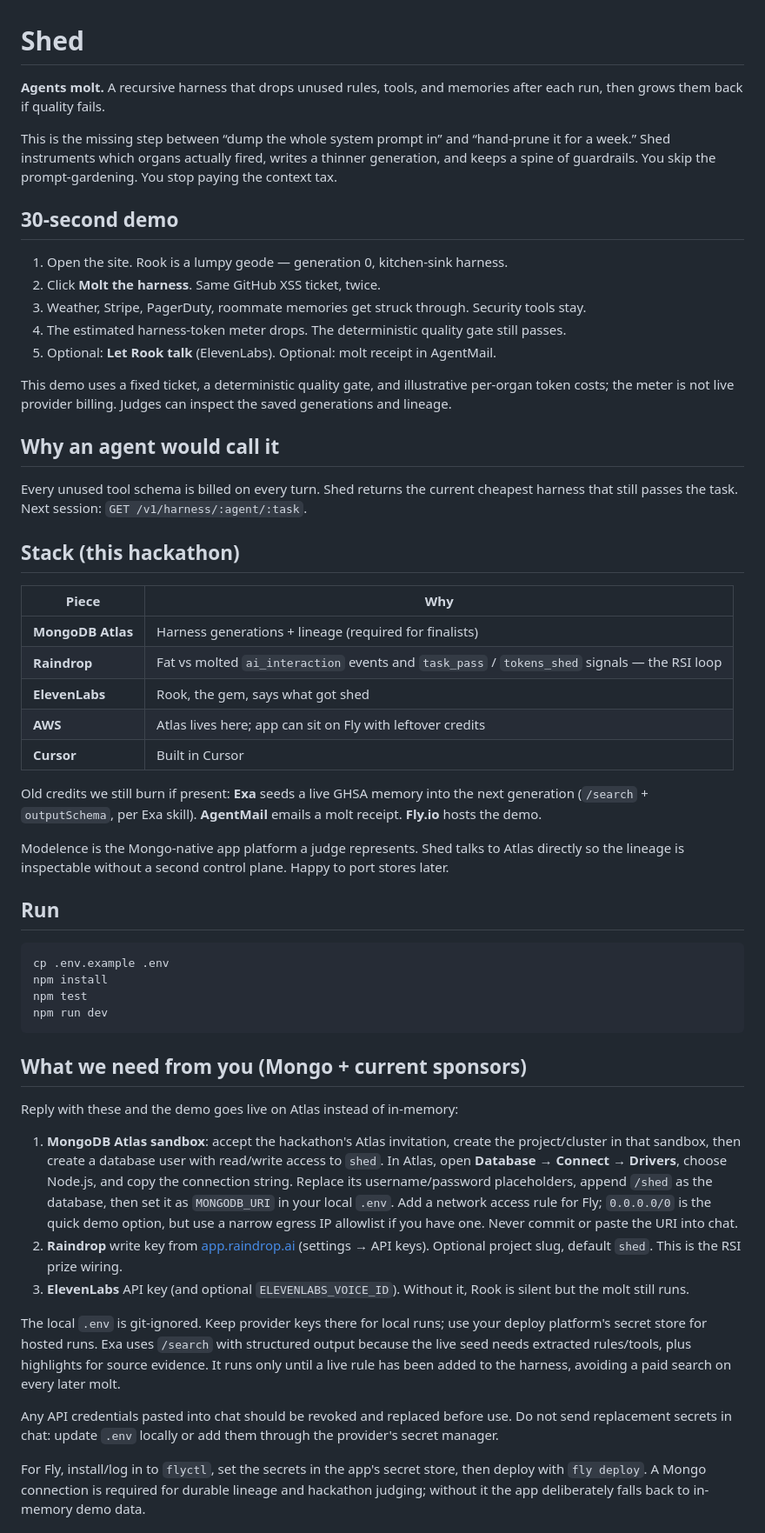
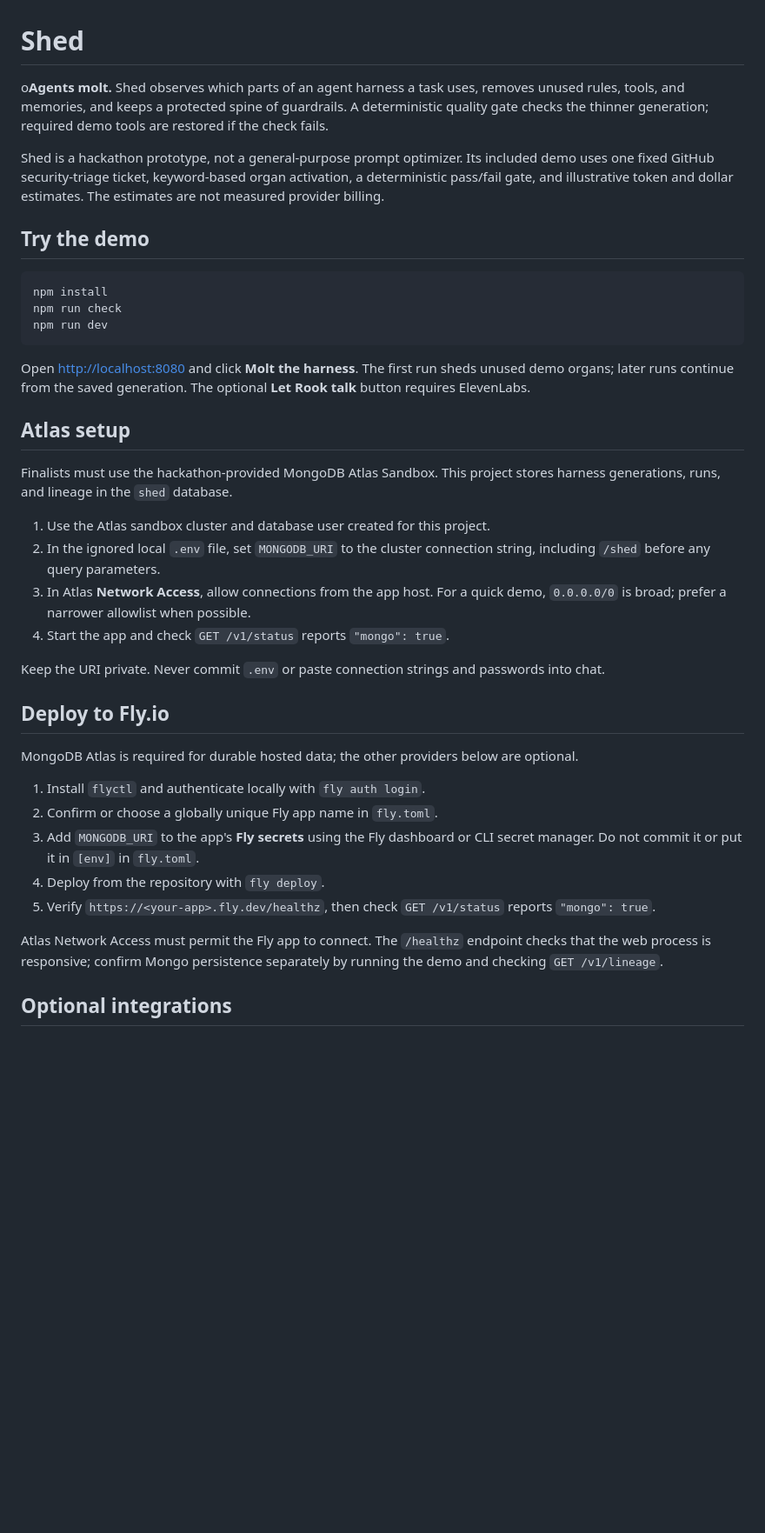
Before and after one commit to elsisiem/shed, a Markdown page: README.md, the part around one of its changes. Shown at 87% size. GitHub-like rendering; blank space fills up the shorter version.

Commit message:
Clarify setup and deployment requirements
Document the verified Atlas setup, explain that optional provider keys are not needed for the core deployment, and replace outdated setup instructions with safer local secret handling.

Co-authored-by: Copilot <223556219+Copilot@users.noreply.github.com>

````diff
--- a/README.md
+++ b/README.md
@@ -1,56 +1,41 @@
 # Shed
 
-**Agents molt.** A recursive harness that drops unused rules, tools, and memories after each run, then grows them back if quality fails.
+o**Agents molt.** Shed observes which parts of an agent harness a task uses, removes unused rules, tools, and memories, and keeps a protected spine of guardrails. A deterministic quality gate checks the thinner generation; required demo tools are restored if the check fails.
 
-This is the missing step between “dump the whole system prompt in” and “hand-prune it for a week.” Shed instruments which organs actually fired, writes a thinner generation, and keeps a spine of guardrails. You skip the prompt-gardening. You stop paying the context tax.
+Shed is a hackathon prototype, not a general-purpose prompt optimizer. Its included demo uses one fixed GitHub security-triage ticket, keyword-based organ activation, a deterministic pass/fail gate, and illustrative token and dollar estimates. The estimates are not measured provider billing.
 
-## 30-second demo
+## Try the demo
 
-1. Open the site. Rook is a lumpy geode — generation 0, kitchen-sink harness.
-2. Click **Molt the harness**. Same GitHub XSS ticket, twice.
-3. Weather, Stripe, PagerDuty, roommate memories get struck through. Security tools stay.
-4. The estimated harness-token meter drops. The deterministic quality gate still passes.
-5. Optional: **Let Rook talk** (ElevenLabs). Optional: molt receipt in AgentMail.
-
-This demo uses a fixed ticket, a deterministic quality gate, and illustrative per-organ token costs; the meter is not live provider billing. Judges can inspect the saved generations and lineage.
-
-## Why an agent would call it
-
-Every unused tool schema is billed on every turn. Shed returns the current cheapest harness that still passes the task. Next session: `GET /v1/harness/:agent/:task`.
-
-## Stack (this hackathon)
-
-| Piece | Why |
-| --- | --- |
-| **MongoDB Atlas** | Harness generations + lineage (required for finalists) |
-| **Raindrop** | Fat vs molted `ai_interaction` events and `task_pass` / `tokens_shed` signals — the RSI loop |
-| **ElevenLabs** | Rook, the gem, says what got shed |
-| **AWS** | Atlas lives here; app can sit on Fly with leftover credits |
-| **Cursor** | Built in Cursor |
-
-Old credits we still burn if present: **Exa** seeds a live GHSA memory into the next generation (`/search` + `outputSchema`, per Exa skill). **AgentMail** emails a molt receipt. **Fly.io** hosts the demo.
-
-Modelence is the Mongo-native app platform a judge represents. Shed talks to Atlas directly so the lineage is inspectable without a second control plane. Happy to port stores later.
-
-## Run
-
-```bash
-cp .env.example .env
+```powershell
 npm install
-npm test
+npm run check
 npm run dev
 ```
 
-## What we need from you (Mongo + current sponsors)
+Open <http://localhost:8080> and click **Molt the harness**. The first run sheds unused demo organs; later runs continue from the saved generation. The optional **Let Rook talk** button requires ElevenLabs.
 
-Reply with these and the demo goes live on Atlas instead of in-memory:
+## Atlas setup
 
-1. **MongoDB Atlas sandbox**: accept the hackathon's Atlas invitation, create the project/cluster in that sandbox, then create a database user with read/write access to `shed`. In Atlas, open **Database → Connect → Drivers**, choose Node.js, and copy the connection string. Replace its username/password placeholders, append `/shed` as the database, then set it as `MONGODB_URI` in your local `.env`. Add a network access rule for Fly; `0.0.0.0/0` is the quick demo option, but use a narrow egress IP allowlist if you have one. Never commit or paste the URI into chat.
-2. **Raindrop** write key from [app.raindrop.ai](https://app.raindrop.ai) (settings → API keys). Optional project slug, default `shed`. This is the RSI prize wiring.
-3. **ElevenLabs** API key (and optional `ELEVENLABS_VOICE_ID`). Without it, Rook is silent but the molt still runs.
+Finalists must use the hackathon-provided MongoDB Atlas Sandbox. This project stores harness generations, runs, and lineage in the `shed` database.
 
-The local `.env` is git-ignored. Keep provider keys there for local runs; use your deploy platform's secret store for hosted runs. Exa uses `/search` with structured output because the live seed needs extracted rules/tools, plus highlights for source evidence. It runs only until a live rule has been added to the harness, avoiding a paid search on every later molt.
+1. Use the Atlas sandbox cluster and database user created for this project.
+2. In the ignored local `.env` file, set `MONGODB_URI` to the cluster connection string, including `/shed` before any query parameters.
+3. In Atlas **Network Access**, allow connections from the app host. For a quick demo, `0.0.0.0/0` is broad; prefer a narrower allowlist when possible.
+4. Start the app and check `GET /v1/status` reports `"mongo": true`.
 
-Any API credentials pasted into chat should be revoked and replaced before use. Do not send replacement secrets in chat: update `.env` locally or add them through the provider's secret manager.
+Keep the URI private. Never commit `.env` or paste connection strings and passwords into chat.
 
-For Fly, install/log in to `flyctl`, set the secrets in the app's secret store, then deploy with `fly deploy`. A Mongo connection is required for durable lineage and hackathon judging; without it the app deliberately falls back to in-memory demo data.
+## Deploy to Fly.io
+
+MongoDB Atlas is required for durable hosted data; the other providers below are optional.
+
+1. Install `flyctl` and authenticate locally with `fly auth login`.
+2. Confirm or choose a globally unique Fly app name in `fly.toml`.
+3. Add `MONGODB_URI` to the app's **Fly secrets** using the Fly dashboard or CLI secret manager. Do not commit it or put it in `[env]` in `fly.toml`.
+4. Deploy from the repository with `fly deploy`.
+5. Verify `https://<your-app>.fly.dev/healthz`, then check `GET /v1/status` reports `"mongo": true`.
+
+Atlas Network Access must permit the Fly app to connect. The `/healthz` endpoint checks that the web process is responsive; confirm Mongo persistence separately by running the demo and checking `GET /v1/lineage`.
+
+## Optional integrations
+
````
Also changed, not shown: other parts of README.md (+34 -0 lines).
